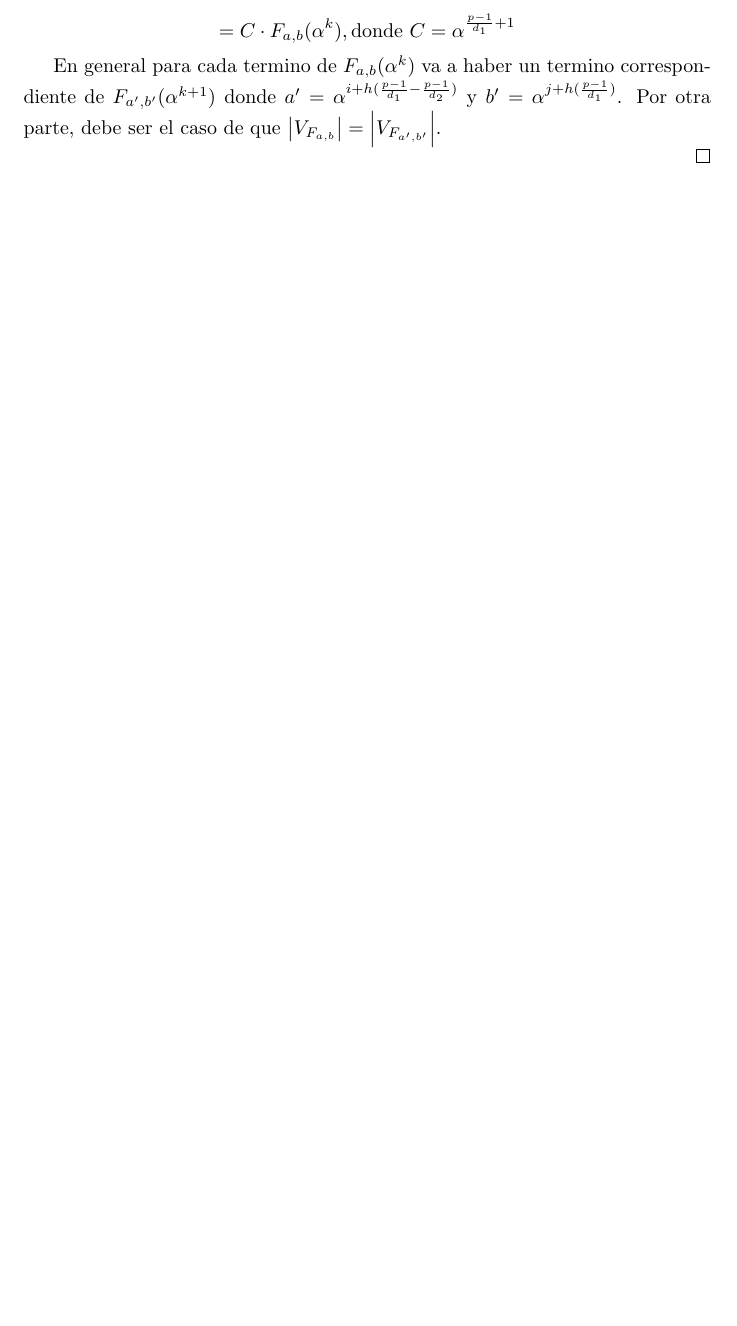
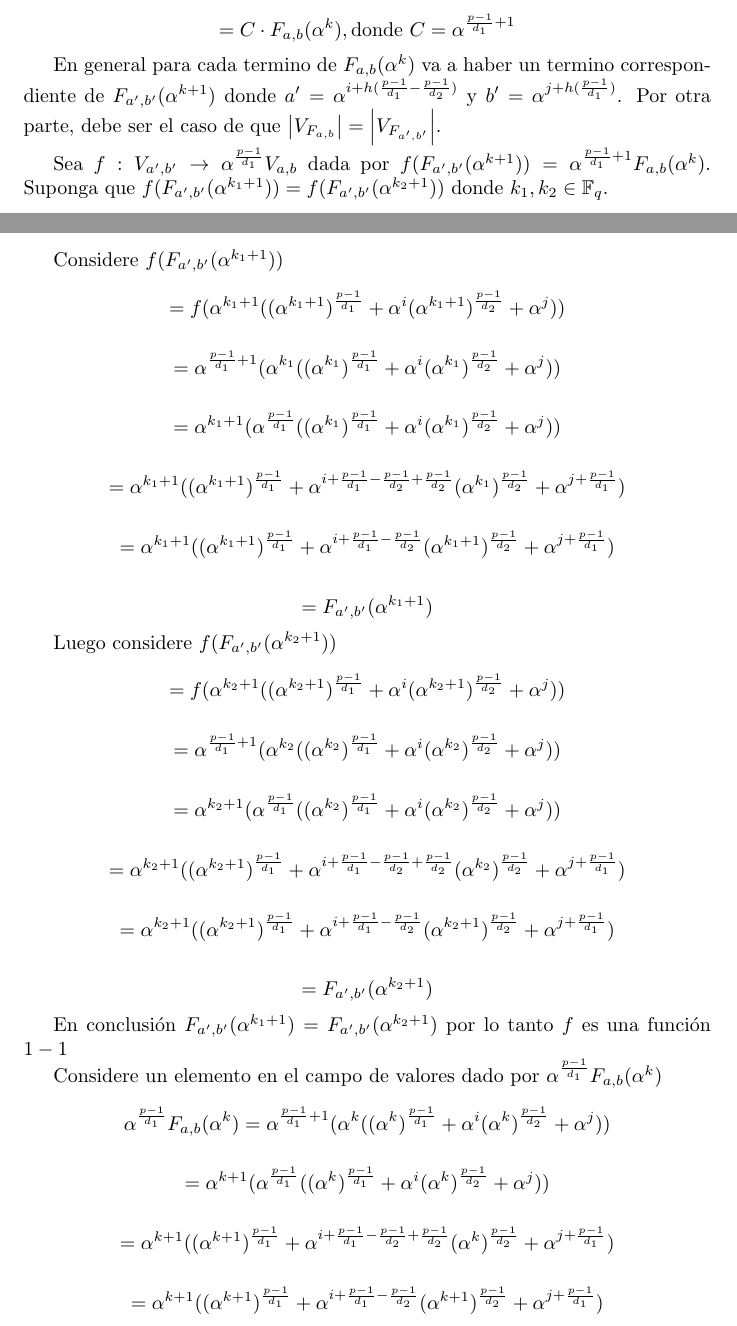
Before and after one commit to chrisrodz/PP-Research, a LaTeX paper (New/new.tex): part of page 1 of 2 before the commit and two parts of pages 1 and 2 of 3 after it, the two joined at a grey line, cut so that both start at the same text, the shorter picture padded with empty space. Compiled offline with pdfLaTeX.

Commit message:
prueba de que f es 1-1 y sobre

```diff
--- a/New/new.tex
+++ b/New/new.tex
@@ -127,6 +127,53 @@
 
   En general para cada termino de $F_{a,b}(\alpha^{k})$ va a haber un termino correspondiente de $F_{a',b'}(\alpha^{k+1})$ donde $a' = \alpha^{i + h(\frac{p-1}{d_1} - \frac{p-1}{d_2})}$ y $b'= \alpha^{j + h(\frac{p-1}{d_1})}$. Por otra parte, debe ser el caso de que $\left\vert V_{F_{a,b}} \right\vert = \left\vert V_{F_{a',b'}} \right\vert$.
 
+  Sea $f:V_{a', b'} \rightarrow \alpha^{\frac{p-1}{d_1}}V_{a, b}$ dada por $f(F_{a', b'}(\alpha^{k+1})) = \alpha^{\frac{p-1}{d_1}+1}F_{a, b}(\alpha^k)$.
+  Suponga que $f(F_{a', b'}(\alpha^{k_1+1})) = f(F_{a', b'}(\alpha^{k_2+1}))$ donde $k_1, k_2 \in \mathbb{F}_q$.
+
+  Considere $f(F_{a', b'}(\alpha^{k_1+1}))$
+
+  $$= f(\alpha^{k_1+1}((\alpha^{k_1+1})^{\frac{p-1}{d_1}} + \alpha^{i}(\alpha^{k_1+1})^{\frac{p-1}{d_2}} + \alpha^{j}))$$
+
+  $$= \alpha^{\frac{p-1}{d_1}+1}(\alpha^{k_1}((\alpha^{k_1})^{\frac{p-1}{d_1}} + \alpha^{i}(\alpha^{k_1})^{\frac{p-1}{d_2}} + \alpha^{j}))$$
+
+  $$= \alpha^{k_1+1}(\alpha^{\frac{p-1}{d_1}}((\alpha^{k_1})^{\frac{p-1}{d_1}} + \alpha^{i}(\alpha^{k_1})^{\frac{p-1}{d_2}} + \alpha^{j}))$$
+
+  $$= \alpha^{k_1+1}((\alpha^{k_1+1})^{\frac{p-1}{d_1}} + \alpha^{i + \frac{p-1}{d_1} - \frac{p-1}{d_2} + \frac{p-1}{d_2}}(\alpha^{k_1})^{\frac{p-1}{d_2}} + \alpha^{j + \frac{p-1}{d_1}})$$
+
+  $$= \alpha^{k_1+1}((\alpha^{k_1+1})^{\frac{p-1}{d_1}} + \alpha^{i + \frac{p-1}{d_1} - \frac{p-1}{d_2}}(\alpha^{k_1+1})^{\frac{p-1}{d_2}} + \alpha^{j + \frac{p-1}{d_1}})$$
+
+  $$= F_{a', b'}(\alpha^{k_1+1})$$
+
+  Luego considere $f(F_{a', b'}(\alpha^{k_2+1}))$
+
+  $$= f(\alpha^{k_2+1}((\alpha^{k_2+1})^{\frac{p-1}{d_1}} + \alpha^{i}(\alpha^{k_2+1})^{\frac{p-1}{d_2}} + \alpha^{j}))$$
+
+  $$ = \alpha^{\frac{p-1}{d_1}+1}(\alpha^{k_2}((\alpha^{k_2})^{\frac{p-1}{d_1}} + \alpha^{i}(\alpha^{k_2})^{\frac{p-1}{d_2}} + \alpha^{j}))$$
+
+  $$ = \alpha^{k_2+1}(\alpha^{\frac{p-1}{d_1}}((\alpha^{k_2})^{\frac{p-1}{d_1}} + \alpha^{i}(\alpha^{k_2})^{\frac{p-1}{d_2}} + \alpha^{j}))$$
+
+  $$ = \alpha^{k_2+1}((\alpha^{k_2 + 1})^{\frac{p-1}{d_1}} + \alpha^{i + \frac{p-1}{d_1} - \frac{p-1}{d_2} + \frac{p-1}{d_2}}(\alpha^{k_2})^{\frac{p-1}{d_2}} + \alpha^{j + \frac{p-1}{d_1}})$$
+
+  $$= \alpha^{k_2+1}((\alpha^{k_2 + 1})^{\frac{p-1}{d_1}} + \alpha^{i + \frac{p-1}{d_1} - \frac{p-1}{d_2}}(\alpha^{k_2 + 1})^{\frac{p-1}{d_2}} + \alpha^{j + \frac{p-1}{d_1}})$$
+
+  $$= F_{a', b'}(\alpha^{k_2+1})$$
+
+  En conclusi\'on $F_{a', b'}(\alpha^{k_1+1}) = F_{a', b'}(\alpha^{k_2+1})$ por lo tanto $f$ es una funci\'on $1-1$
+
+  Considere un elemento en el campo de valores dado por $\alpha^{\frac{p-1}{d_1}}F_{a, b}(\alpha^k)$
+
+  $$\alpha^{\frac{p-1}{d_1}}F_{a, b}(\alpha^k) = \alpha^{\frac{p-1}{d_1}+1}(\alpha^{k}((\alpha^{k})^{\frac{p-1}{d_1}} + \alpha^{i}(\alpha^{k})^{\frac{p-1}{d_2}} + \alpha^{j}))$$
+
+  $$ = \alpha^{k+1}(\alpha^{\frac{p-1}{d_1}}((\alpha^{k})^{\frac{p-1}{d_1}} + \alpha^{i}(\alpha^{k})^{\frac{p-1}{d_2}} + \alpha^{j}))$$
+
+  $$ = \alpha^{k+1}((\alpha^{k + 1})^{\frac{p-1}{d_1}} + \alpha^{i + \frac{p-1}{d_1} - \frac{p-1}{d_2} + \frac{p-1}{d_2}}(\alpha^{k})^{\frac{p-1}{d_2}} + \alpha^{j + \frac{p-1}{d_1}})$$
+
+  $$= \alpha^{k+1}((\alpha^{k + 1})^{\frac{p-1}{d_1}} + \alpha^{i + \frac{p-1}{d_1} - \frac{p-1}{d_2}}(\alpha^{k + 1})^{\frac{p-1}{d_2}} + \alpha^{j + \frac{p-1}{d_1}})$$
+
+  $$= F_{a', b'}(\alpha^{k+1})$$
+
+  En conclusi\'on para cada elemento en el campo de valores, $\alpha^{\frac{p-1}{d_1}}F_{a, b}(\alpha^k)$, existe un elemento en el dominio, $F_{a', b'}(\alpha^{k+1})$. Por lo tanto $f$ es una funci\'on sobre.
+
 \end{proof}
 
 \begin{prop}
```
Also changed, not shown: New/new.pdf.
